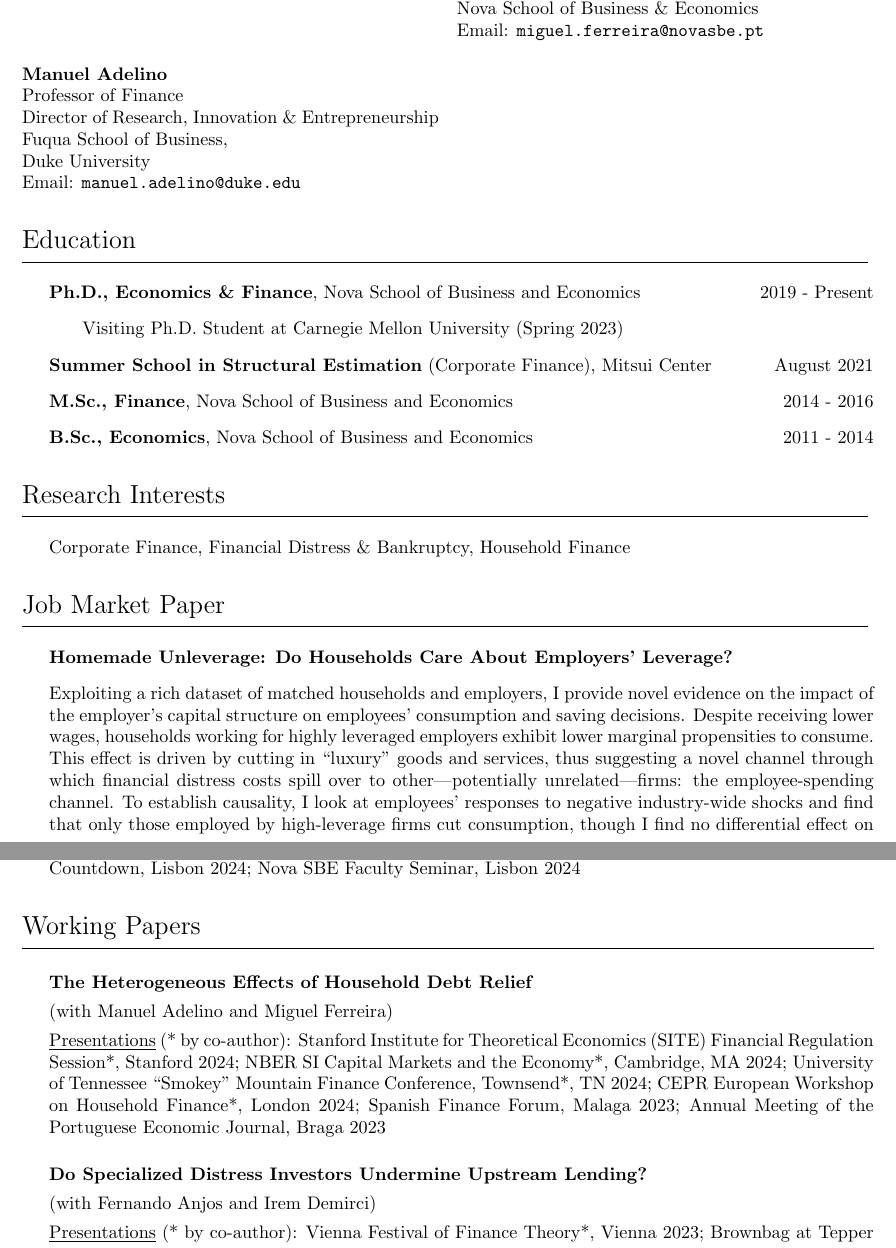
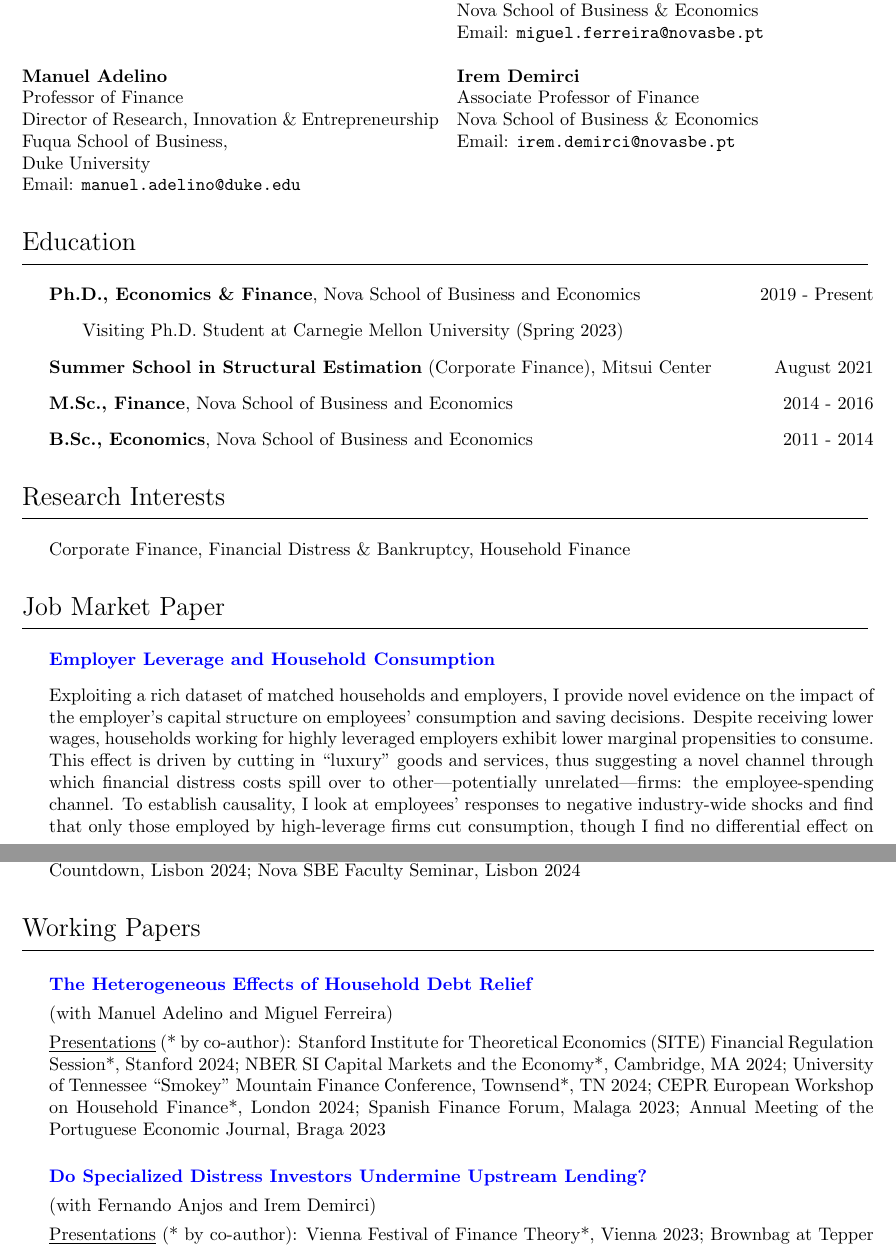
Before and after one commit to miguelcfoliveira/miguelcfoliveira.github.io, a LaTeX CV (CV/CV.tex): two parts of pages 1 and 2 of 3, joined at a grey line, cut so that both start at the same text. Compiled offline with pdfLaTeX.

Commit message:
v20241015

```diff
--- a/CV/CV.tex
+++ b/CV/CV.tex
@@ -96,7 +96,10 @@ Duke University \\
 Email: \href{mailto:manuel.adelino@duke.edu}{\tt manuel.adelino@duke.edu}
 \columnbreak \hfill
 
-\phantom{a}
+\textbf{Irem Demirci} \\
+Associate Professor of Finance \\
+Nova School of Business \& Economics \\
+Email: \href{mailto:irem.demirci@novasbe.pt}{\tt irem.demirci@novasbe.pt}
 \end{multicols}
 
 \section*{Education}
@@ -121,7 +124,7 @@ Email: \href{mailto:manuel.adelino@duke.edu}{\tt manuel.adelino@duke.edu}
 \vspace{-0.2in}
 \hrulefill
 \begin{itemize*}
-\item \textbf{Homemade Unleverage: Do Households Care About Employers' Leverage?}
+\item \href{https://papers.ssrn.com/sol3/papers.cfm?abstract_id=4784540}{\color{blue}\textbf{Employer Leverage and Household Consumption}}
 \item Exploiting a rich dataset of matched households and employers, I provide novel evidence on the impact of the employer's capital structure on employees' consumption and saving decisions. Despite receiving lower wages, households working for highly leveraged employers exhibit lower marginal propensities to consume. This effect is driven by cutting in ``luxury'' goods and services, thus suggesting a novel channel through which financial distress costs spill over to other---potentially unrelated---firms: the employee-spending channel. To establish causality, I look at employees' responses to negative industry-wide shocks and find that only those employed by high-leverage firms cut consumption, though I find no differential effect on wages. I reconcile these facts with a Diamond-Mortensen-Pissarides matching model, in which heterogeneous risk-averse employees bargain with heterogeneous employers to determine wages. Consistent with the model, the consumption response is mainly driven by poorer households, for whom unemployment is more painful. Overall, evidence is suggestive that financial distress costs are being partially shifted to employees.
 
 \underline{Presentations}: AFA PhD Student Poster Session, San Francisco, CA 2025; Nova SBE Finance PhD Final Countdown, Lisbon 2024; Nova SBE Faculty Seminar, Lisbon 2024
@@ -132,14 +135,14 @@ Email: \href{mailto:manuel.adelino@duke.edu}{\tt manuel.adelino@duke.edu}
 \hrulefill
 
 \begin{itemize*}
-\item \textbf{The Heterogeneous Effects of Household Debt Relief}
+\item \href{https://miguelcfoliveira.github.io/Papers/Homemade_Unleverage.pdf}{\color{blue}\textbf{The Heterogeneous Effects of Household Debt Relief}}
 
 	(with Manuel Adelino and Miguel Ferreira)
 
 	\underline{Presentations} (* by co-author): Stanford Institute for Theoretical Economics (SITE) Financial Regulation Session*, Stanford 2024; NBER SI Capital Markets and the Economy*, Cambridge, MA 2024; University of Tennessee ``Smokey'' Mountain Finance Conference, Townsend*, TN 2024; CEPR European Workshop on Household Finance*, London 2024; Spanish Finance Forum, Malaga 2023; Annual Meeting of the Portuguese Economic Journal, Braga 2023
 \medskip
 
-\item \textbf{Do Specialized Distress Investors Undermine Upstream Lending?}
+\item \href{https://papers.ssrn.com/sol3/papers.cfm?abstract_id=4395807}{\color{blue}\textbf{Do Specialized Distress Investors Undermine Upstream Lending?}}
 
 	(with Fernando Anjos and Irem Demirci)
 
```
Also changed, not shown: CV/CV.pdf (deleted), 5 other files.
